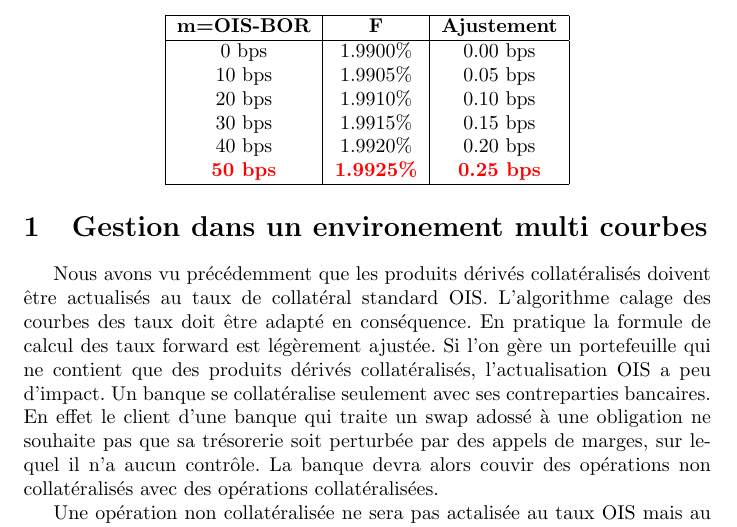
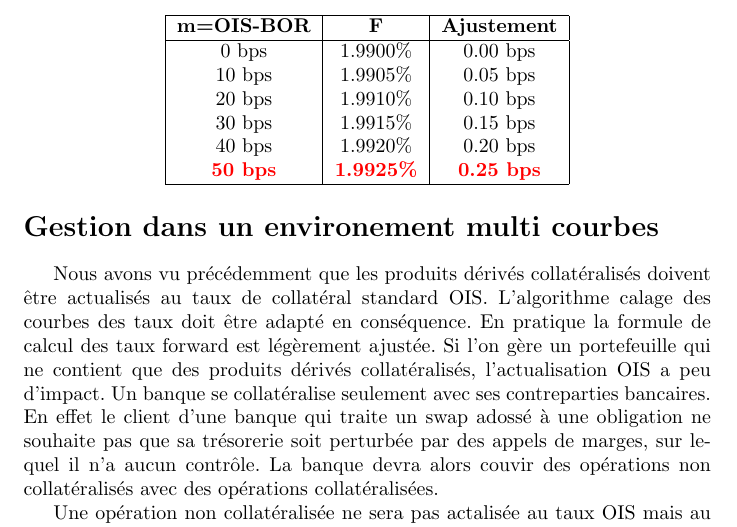
Before and after one commit to rguillemot/Formation_Finance, a LaTeX document (Derives_de_taux/multi_courbe.tex): part of page 7 of 7, cut so that both start at the same text. Compiled offline with pdfLaTeX.

Commit message:
multi-courbe

```diff
--- a/Derives_de_taux/multi_courbe.tex
+++ b/Derives_de_taux/multi_courbe.tex
@@ -202,7 +202,7 @@ La formule précédente nous indique que le nouveau taux F, prenant en compte l'
 \hline
 \end{tabular}
 \end{center}
-\section{Gestion dans un environement multi courbes}
+\section*{Gestion dans un environement multi courbes}
 Nous avons vu précédemment que les produits dérivés collatéralisés doivent être actualisés au taux de collatéral standard OIS. L'algorithme calage des courbes des taux doit être adapté en conséquence. En pratique la formule de calcul des taux forward est légèrement ajustée. Si l'on gère un portefeuille qui ne contient que des produits dérivés collatéralisés, l'actualisation OIS a peu d'impact. Un banque se collatéralise seulement avec ses contreparties bancaires. En effet le client d'une banque qui traite un swap adossé à une obligation ne souhaite pas que sa trésorerie soit perturbée par des appels de marges, sur lequel il n'a aucun contrôle. La banque devra alors couvir des opérations non collatéralisés avec des opérations collatéralisées.
 
 Une opération non collatéralisée ne sera pas actalisée au taux OIS mais au taux de financement de la banque plus proche de l'EURIBOR.
```
Also changed, not shown: pdf/multi_courbe.pdf.
